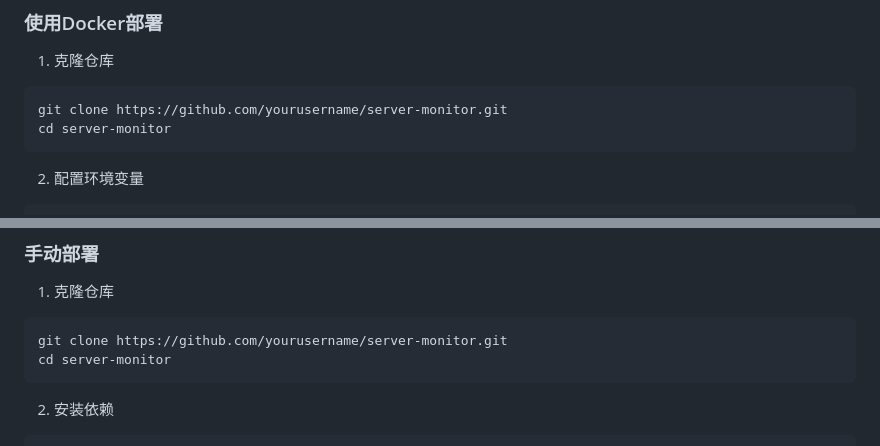
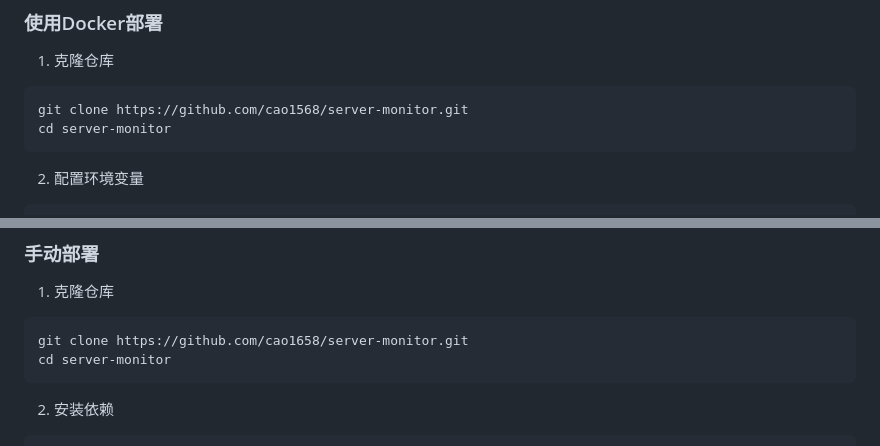
Before and after one commit to cao1658/server-monitor, a Markdown page: README.md, 2 parts joined by grey strips. Drawn GitHub-style.

Commit message:
更新 README.md

````diff
--- a/README.md
+++ b/README.md
@@ -24,7 +24,7 @@
 
 1. 克隆仓库
 ```bash
-git clone https://github.com/yourusername/server-monitor.git
+git clone https://github.com/cao1568/server-monitor.git
 cd server-monitor
 ```
 
@@ -49,7 +49,7 @@ http://localhost:5000
 
 1. 克隆仓库
 ```bash
-git clone https://github.com/yourusername/server-monitor.git
+git clone https://github.com/cao1658/server-monitor.git
 cd server-monitor
 ```
 
````
